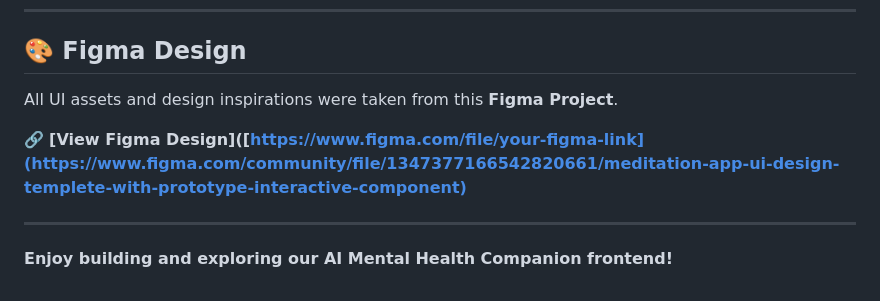
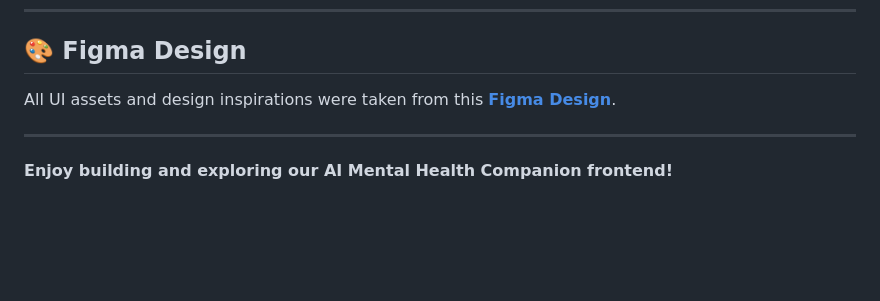
Before and after one commit to prajwalj27/brickhack-ai-mental-health-companion, a Markdown page: frontend/README.md, the part around the change. GitHub-like rendering; blank space fills up the shorter version.

Commit message:
Edit Broken links in Readme

```diff
--- a/frontend/README.md
+++ b/frontend/README.md
@@ -107,9 +107,7 @@ Thank you for helping make this mental health companion better for everyone!
 ---
 
 ## 🎨 Figma Design
-All UI assets and design inspirations were taken from this **Figma Project**.
-
-🔗 **[View Figma Design]([https://www.figma.com/file/your-figma-link](https://www.figma.com/community/file/1347377166542820661/meditation-app-ui-design-templete-with-prototype-interactive-component)**
+All UI assets and design inspirations were taken from this **[Figma Design](https://www.figma.com/community/file/1347377166542820661/meditation-app-ui-design-templete-with-prototype-interactive-component)**.
 
 ---
 
```
